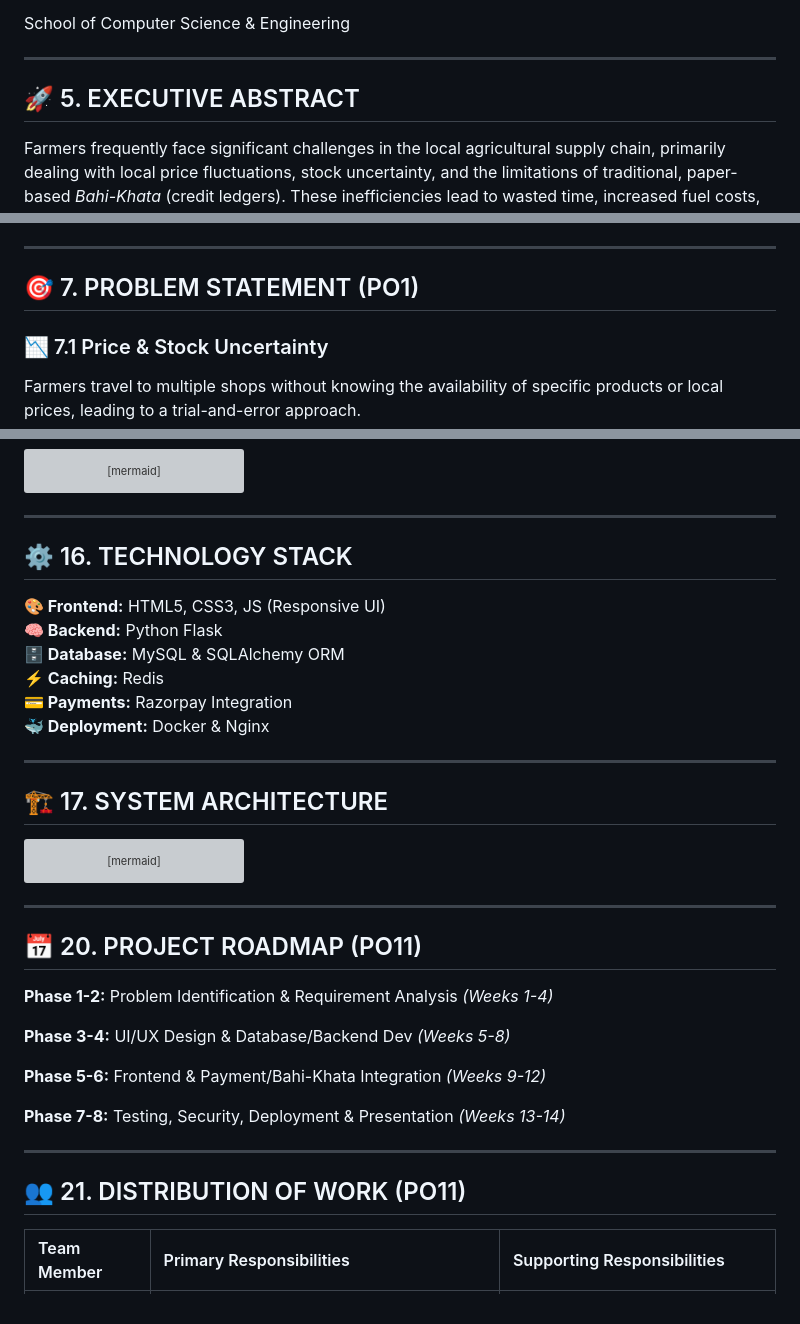
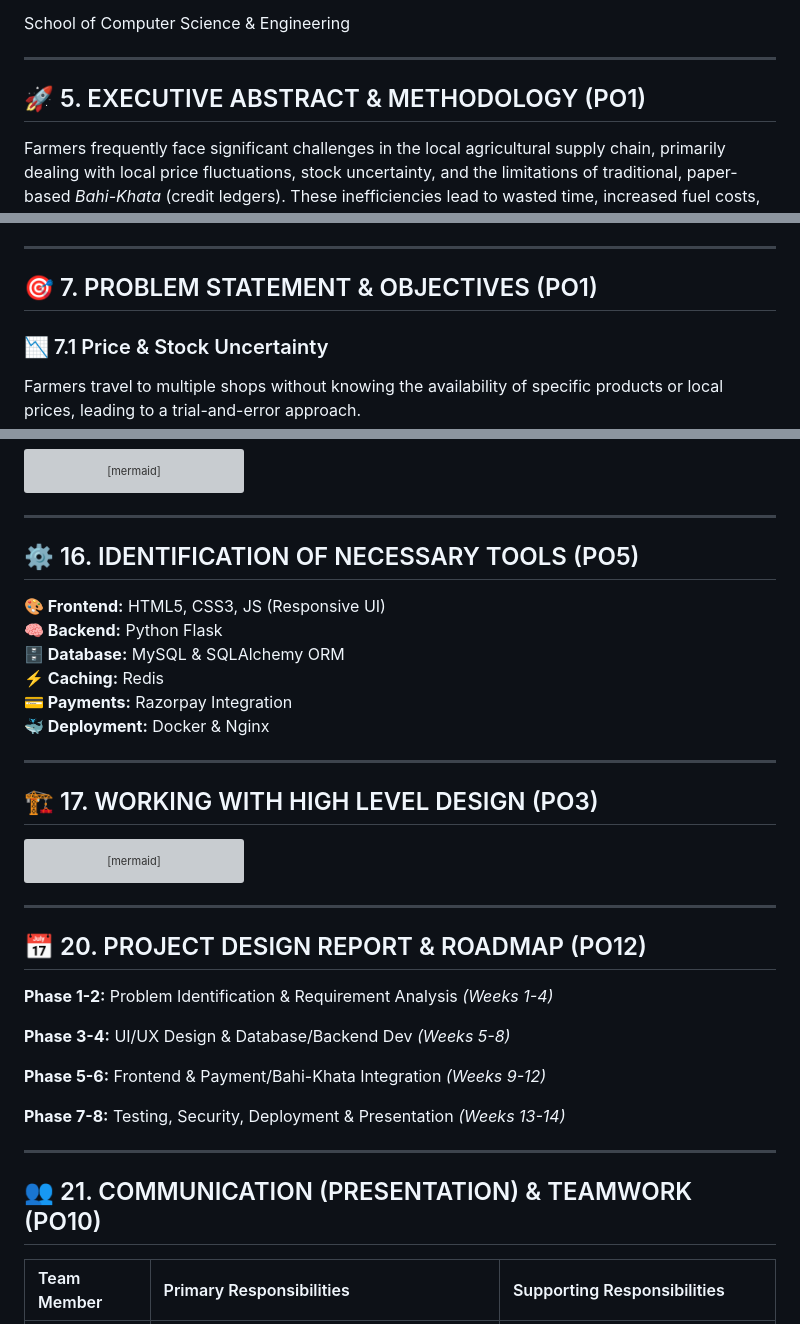
Before and after one commit to hmpmanish/jaymani-krishi-sewa, a Markdown page: Jaymani_Krishi_Sewa_Proposal_Report.md, 3 parts joined by grey strips. Rendered like a GitHub page; grey boxes are pictures that could not be loaded.

Commit message:
Add Evaluation Rubric R1 and align proposal headings to POs

````diff
--- a/Jaymani_Krishi_Sewa_Proposal_Report.md
+++ b/Jaymani_Krishi_Sewa_Proposal_Report.md
@@ -65,7 +65,7 @@ colorlinks: true
 
 ---
 
-## 🚀 5. EXECUTIVE ABSTRACT
+## 🚀 5. EXECUTIVE ABSTRACT & METHODOLOGY (PO1)
 
 <div style="background-color: #eff6ff; padding: 25px; border-radius: 10px; border-left: 6px solid #3b82f6; font-size: 1.15em; line-height: 1.6;">
 Farmers frequently face significant challenges in the local agricultural supply chain, primarily dealing with local price fluctuations, stock uncertainty, and the limitations of traditional, paper-based <em>Bahi-Khata</em> (credit ledgers). These inefficiencies lead to wasted time, increased fuel costs, and potential crop losses.
@@ -79,7 +79,7 @@ Furthermore, it integrates a digital <em>Bahi-Khata</em> system, replacing manua
 
 ---
 
-## 🎯 7. PROBLEM STATEMENT (PO1)
+## 🎯 7. PROBLEM STATEMENT & OBJECTIVES (PO1)
 
 <div style="display: flex; flex-wrap: wrap; gap: 20px; justify-content: center; margin: 20px 0;">
 
@@ -197,7 +197,7 @@ graph TD
 
 ---
 
-## ⚙️ 16. TECHNOLOGY STACK
+## ⚙️ 16. IDENTIFICATION OF NECESSARY TOOLS (PO5)
 
 <div style="display: grid; grid-template-columns: repeat(2, 1fr); gap: 15px;">
   <div style="background: white; padding: 15px; border-radius: 8px; box-shadow: 0 4px 6px -1px rgba(0,0,0,0.1); border-left: 5px solid #e34c26;">
@@ -222,7 +222,7 @@ graph TD
 
 ---
 
-## 🏗️ 17. SYSTEM ARCHITECTURE
+## 🏗️ 17. WORKING WITH HIGH LEVEL DESIGN (PO3)
 
 ```mermaid
 graph TD
@@ -257,7 +257,7 @@ graph TD
 
 ---
 
-## 📅 20. PROJECT ROADMAP (PO11)
+## 📅 20. PROJECT DESIGN REPORT & ROADMAP (PO12)
 
 <div style="background-color: #f8fafc; padding: 20px; border-radius: 10px; border: 1px solid #cbd5e1;">
   <p><strong>Phase 1-2:</strong> Problem Identification & Requirement Analysis <em>(Weeks 1-4)</em></p>
@@ -275,7 +275,7 @@ graph TD
 
 ---
 
-## 👥 21. DISTRIBUTION OF WORK (PO11)
+## 👥 21. COMMUNICATION (PRESENTATION) & TEAMWORK (PO10)
 
 | Team Member | Primary Responsibilities | Supporting Responsibilities |
 | :--- | :--- | :--- |
````
Also changed, not shown: other parts of Jaymani_Krishi_Sewa_Proposal_Report.md (+2 -2 lines), Evaluation_Rubric_R1.md (added, +132 -0 lines).
